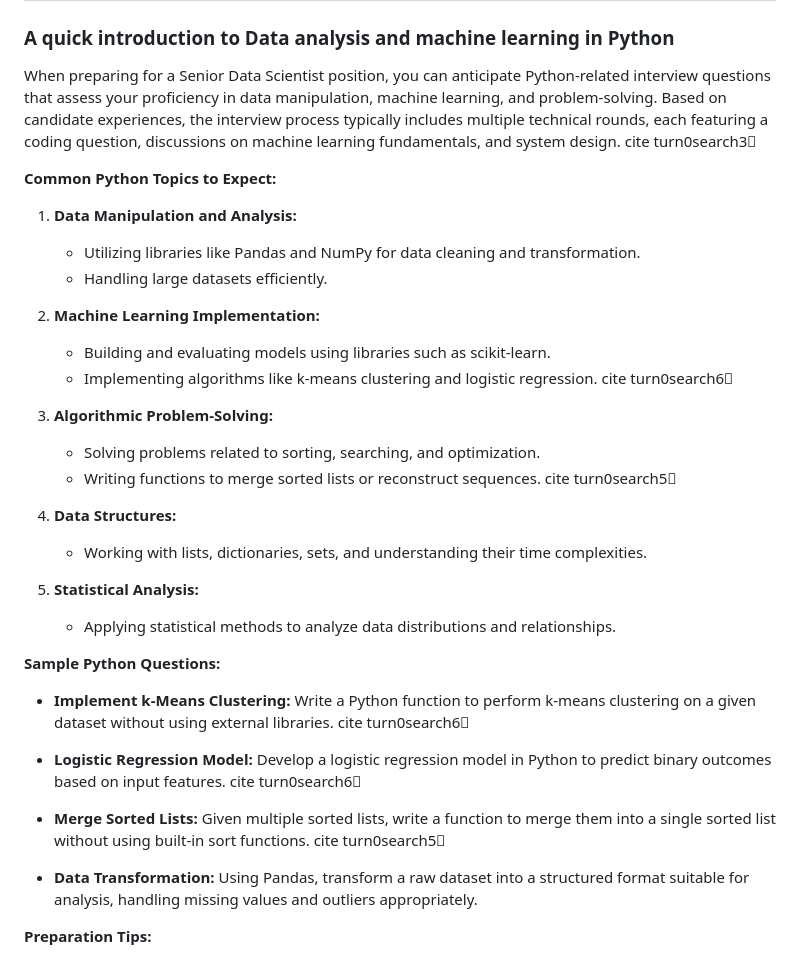
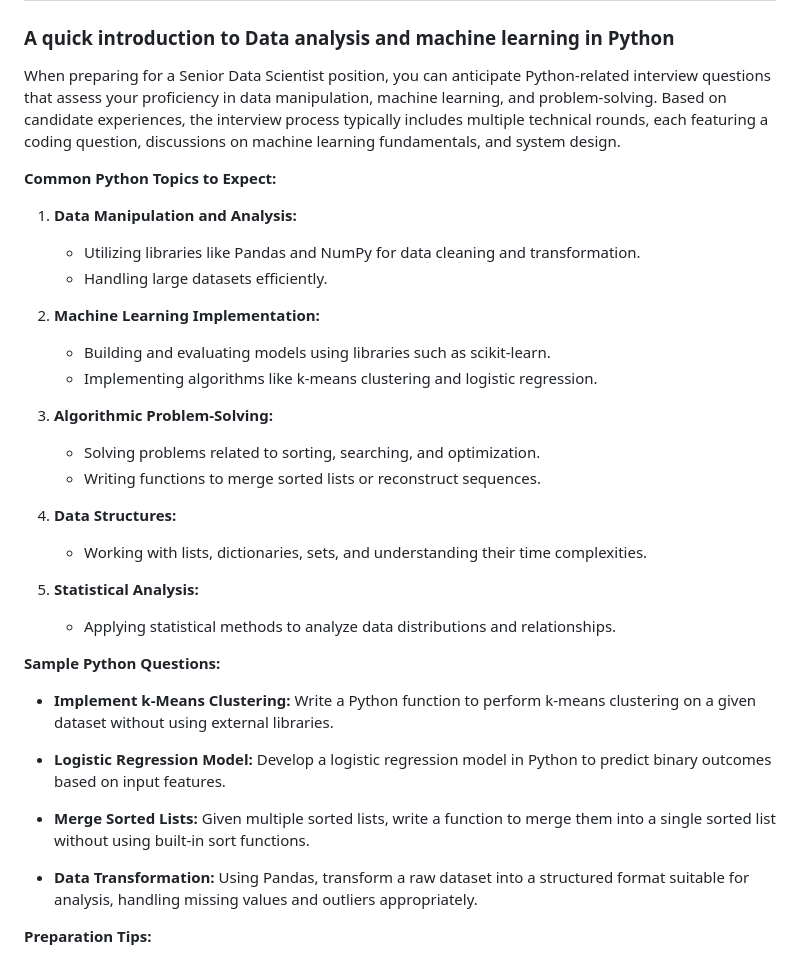
Before and after one commit to amarkanday/python-tutorials, a Markdown page: README.md, the part around the change printed below. Drawn GitHub-style.

```diff
--- a/README.md
+++ b/README.md
@@ -3,7 +3,7 @@
 ### A quick introduction to Data analysis and machine learning in Python
 
 
-When preparing for a Senior Data Scientist position, you can anticipate Python-related interview questions that assess your proficiency in data manipulation, machine learning, and problem-solving.     Based on candidate experiences, the interview process typically includes multiple technical rounds, each featuring a coding question, discussions on machine learning fundamentals, and system design.    cite turn0search3
+When preparing for a Senior Data Scientist position, you can anticipate Python-related interview questions that assess your proficiency in data manipulation, machine learning, and problem-solving.     Based on candidate experiences, the interview process typically includes multiple technical rounds, each featuring a coding question, discussions on machine learning fundamentals, and system design.
 
 **Common Python Topics to Expect:**
 
@@ -13,11 +13,11 @@ When preparing for a Senior Data Scientist position, you can anticipate Python-r
 
 2. **Machine Learning Implementation:**
    -    Building and evaluating models using libraries such as scikit-learn.
-   -    Implementing algorithms like k-means clustering and logistic regression.    cite turn0search6
+   -    Implementing algorithms like k-means clustering and logistic regression.
 
 3. **Algorithmic Problem-Solving:**
    -    Solving problems related to sorting, searching, and optimization.
-   -    Writing functions to merge sorted lists or reconstruct sequences.    cite turn0search5
+   -    Writing functions to merge sorted lists or reconstruct sequences.
 
 4. **Data Structures:**
    -    Working with lists, dictionaries, sets, and understanding their time complexities.
@@ -27,11 +27,11 @@ When preparing for a Senior Data Scientist position, you can anticipate Python-r
 
 **Sample Python Questions:**
 
--    **Implement k-Means Clustering:** Write a Python function to perform k-means clustering on a given dataset without using external libraries.    cite turn0search6
+-    **Implement k-Means Clustering:** Write a Python function to perform k-means clustering on a given dataset without using external libraries.
 
--    **Logistic Regression Model:** Develop a logistic regression model in Python to predict binary outcomes based on input features.    cite turn0search6
+-    **Logistic Regression Model:** Develop a logistic regression model in Python to predict binary outcomes based on input features.
 
--    **Merge Sorted Lists:** Given multiple sorted lists, write a function to merge them into a single sorted list without using built-in sort functions.    cite turn0search5
+-    **Merge Sorted Lists:** Given multiple sorted lists, write a function to merge them into a single sorted list without using built-in sort functions.
 
 -    **Data Transformation:** Using Pandas, transform a raw dataset into a structured format suitable for analysis, handling missing values and outliers appropriately.
 
```
Also changed, not shown: other parts of README.md (+2 -0 lines).
